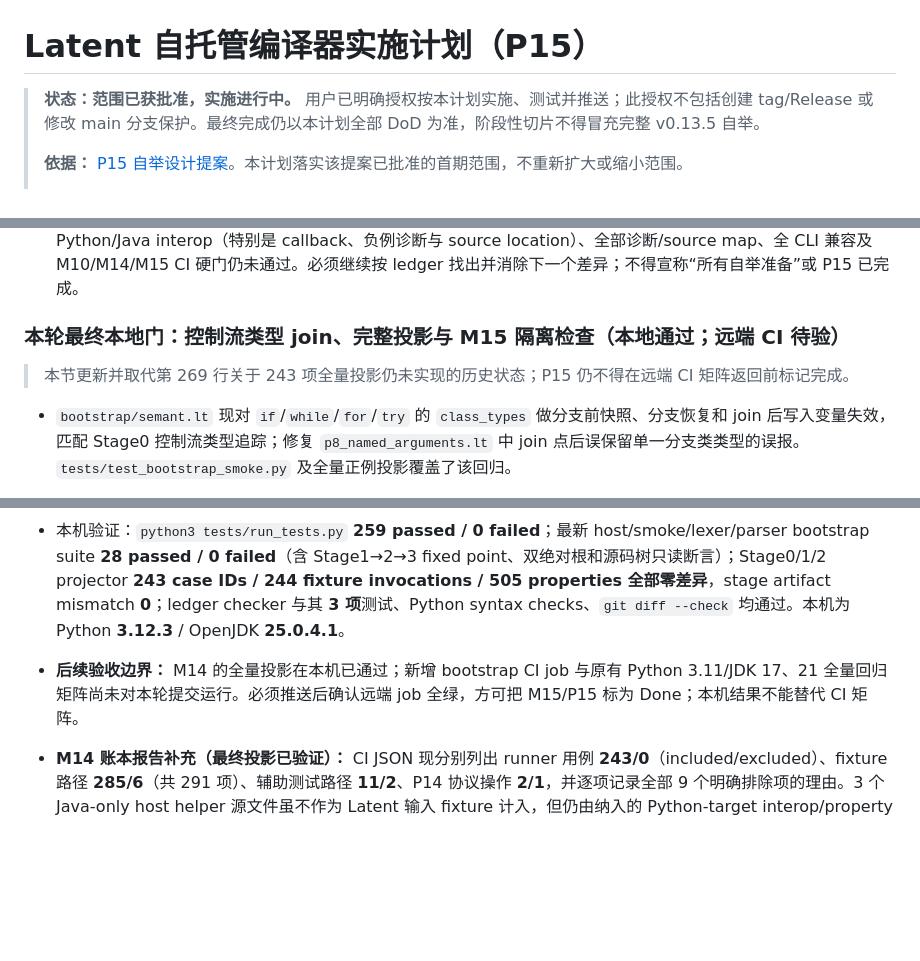
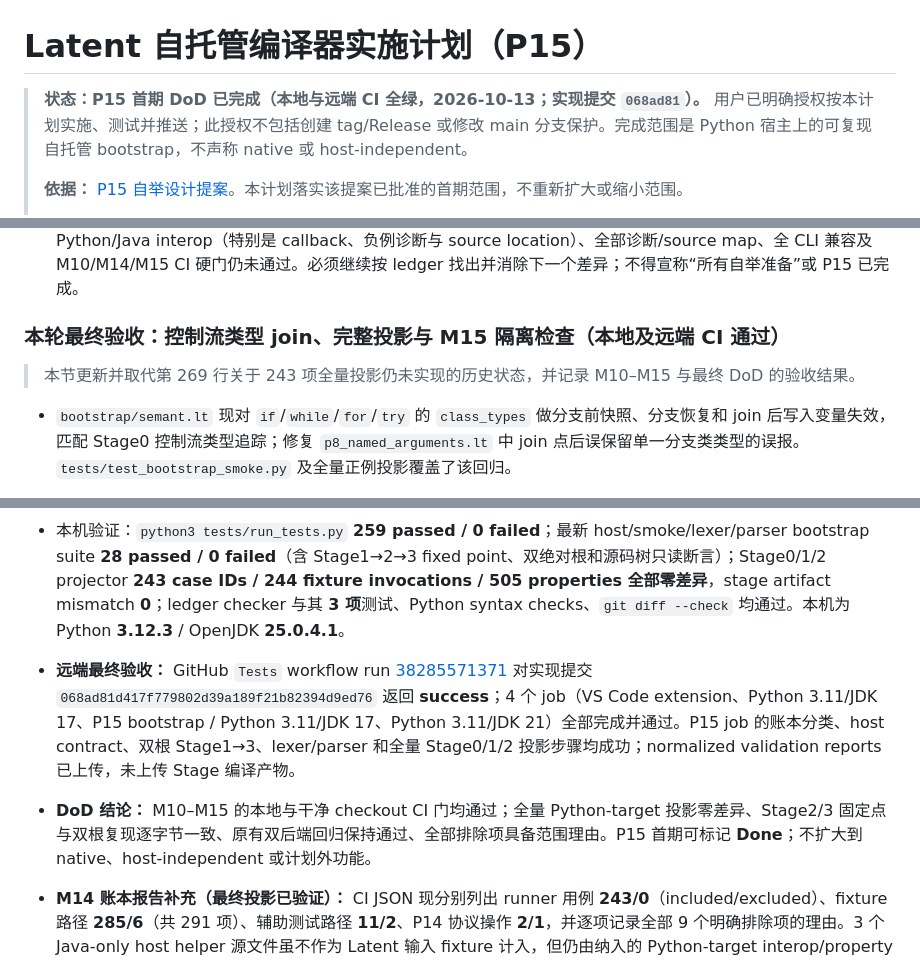
Before and after one commit to fghijkln/latent, a Markdown page: P15_SELF_HOSTING_IMPLEMENTATION_PLAN.md, 3 parts joined by grey strips. Drawn GitHub-style; blank space fills up the shorter version.

Commit message:
docs(p15): record final CI acceptance

```diff
--- a/P15_SELF_HOSTING_IMPLEMENTATION_PLAN.md
+++ b/P15_SELF_HOSTING_IMPLEMENTATION_PLAN.md
@@ -1,6 +1,6 @@
 # Latent 自托管编译器实施计划（P15）
 
-> **状态：范围已获批准，实施进行中。** 用户已明确授权按本计划实施、测试并推送；此授权不包括创建 tag/Release 或修改 main 分支保护。最终完成仍以本计划全部 DoD 为准，阶段性切片不得冒充完整 v0.13.5 自举。
+> **状态：P15 首期 DoD 已完成（本地与远端 CI 全绿，2026-10-13；实现提交 `068ad81`）。** 用户已明确授权按本计划实施、测试并推送；此授权不包括创建 tag/Release 或修改 main 分支保护。完成范围是 Python 宿主上的可复现自托管 bootstrap，不声称 native 或 host-independent。
 >
 > **依据：** [P15 自举设计提案](P15_SELF_HOSTING_BOOTSTRAP_DESIGN.md)。本计划落实该提案已批准的首期范围，不重新扩大或缩小范围。
 >
@@ -269,15 +269,16 @@ Java 后端代码生成、REPL、AST/脱糖输出诊断模式、编辑器元数
 - **下一阻塞与未完成项：** ledger 的 243 项 Stage0/Stage1 成功/编译拒绝/运行期错误全量差分仍未完成；完整 Python/Java interop（特别是 callback、负例诊断与 source location）、全部诊断/source map、全 CLI 兼容及 M10/M14/M15 CI 硬门仍未通过。必须继续按 ledger 找出并消除下一个差异；不得宣称“所有自举准备”或 P15 已完成。
 
 
-### 本轮最终本地门：控制流类型 join、完整投影与 M15 隔离检查（本地通过；远端 CI 待验）
+### 本轮最终验收：控制流类型 join、完整投影与 M15 隔离检查（本地及远端 CI 通过）
 
-> 本节更新并取代第 269 行关于 243 项全量投影仍未实现的历史状态；P15 仍不得在远端 CI 矩阵返回前标记完成。
+> 本节更新并取代第 269 行关于 243 项全量投影仍未实现的历史状态，并记录 M10–M15 与最终 DoD 的验收结果。
 
 - `bootstrap/semant.lt` 现对 `if`/`while`/`for`/`try` 的 `class_types` 做分支前快照、分支恢复和 join 后写入变量失效，匹配 Stage0 控制流类型追踪；修复 `p8_named_arguments.lt` 中 join 点后误保留单一分支类类型的误报。`tests/test_bootstrap_smoke.py` 及全量正例投影覆盖了该回归。
 - `bootstrap/module_graph.lt` 将源码文本、物理路径与逻辑 source ID 保留在诊断上下文；`bootstrap/compiler.lt` 生成带源码行与 caret 的编译诊断；`bootstrap/gen_py.lt` 输出语句级源码标记并映射 Latent runtime traceback；`bootstrap/java_runtime.lt` 的数值/内建调用规则继续与固定 Stage0 对齐。投影只将 Stage1 模块初始化器名按其逻辑源文件计算到 Stage0 的精确 SHA-1 后缀，不抹除对应源码路径/行号或其他 stderr 差异。
 - `tests/bootstrap/project_stage0.py` 已从固定 Stage0 构建 Stage1/2/3，并对账本所有 **243 included / 0 excluded / 291 inventoried paths** 执行 **244** 个 fixture 调用（**71** 正例、**88** 编译负例、**85** 运行负例）和 **505** 个固定种子性质用例；逐项比较 Stage0/1/2 的状态、stdout/stderr、编译诊断/源码位置及运行错误位置。最新报告为 **244/244 fixture 匹配、505/505 性质匹配、0 runner/property/artifact mismatch**；Stage1/2/3 均无缺少或额外产物，Stage2/Stage3 声明文件 bytes 相等。Stage1 初始 seed emission 仅临时隐藏 `javac`，避免固定 Stage0 的 eager `.class` 缓存进入清单；必需 Java `.java` sidecars 保留，JDK-backed interop fixtures 照常运行。
 - `bootstrap/latent_host.py` 显式声明精确 `__all__` API allowlist，host contract 新增对公开函数集合的断言。双根 fixed-point 测试删除 Stage0 seed 后再由 Stage1 编译 Stage2，设置空 `PYTHONPATH`，将各阶段放在独立临时目录，并对构建前后的仓库文件做只读快照比较（排除 VCS、依赖目录及解释器/测试缓存）。
 - 本机验证：`python3 tests/run_tests.py` **259 passed / 0 failed**；最新 host/smoke/lexer/parser bootstrap suite **28 passed / 0 failed**（含 Stage1→2→3 fixed point、双绝对根和源码树只读断言）；Stage0/1/2 projector **243 case IDs / 244 fixture invocations / 505 properties 全部零差异**，stage artifact mismatch **0**；ledger checker 与其 **3 项**测试、Python syntax checks、`git diff --check` 均通过。本机为 Python **3.12.3** / OpenJDK **25.0.4.1**。
-- **后续验收边界：** M14 的全量投影在本机已通过；新增 bootstrap CI job 与原有 Python 3.11/JDK 17、21 全量回归矩阵尚未对本轮提交运行。必须推送后确认远端 job 全绿，方可把 M15/P15 标为 Done；本机结果不能替代 CI 矩阵。
+- **远端最终验收：** GitHub `Tests` workflow run [38285571371](https://github.com/fghijkln/latent/actions/runs/38285571371) 对实现提交 `068ad81d417f779802d39a189f21b82394d9ed76` 返回 **success**；4 个 job（VS Code extension、Python 3.11/JDK 17、P15 bootstrap / Python 3.11/JDK 17、Python 3.11/JDK 21）全部完成并通过。P15 job 的账本分类、host contract、双根 Stage1→3、lexer/parser 和全量 Stage0/1/2 投影步骤均成功；normalized validation reports 已上传，未上传 Stage 编译产物。
+- **DoD 结论：** M10–M15 的本地与干净 checkout CI 门均通过；全量 Python-target 投影零差异、Stage2/3 固定点与双根复现逐字节一致、原有双后端回归保持通过、全部排除项具备范围理由。P15 首期可标记 **Done**；不扩大到 native、host-independent 或计划外功能。
 
 - **M14 账本报告补充（最终投影已验证）：** CI JSON 现分别列出 runner 用例 **243/0**（included/excluded）、fixture 路径 **285/6**（共 291 项）、辅助测试路径 **11/2**、P14 协议操作 **2/1**，并逐项记录全部 9 个明确排除项的理由。3 个 Java-only host helper 源文件虽不作为 Latent 输入 fixture 计入，但仍由纳入的 Python-target interop/property 用例编译和使用。报告 schema 扩展后的完整投影再次通过：244/244 fixture、505/505 property，Stage2→Stage3 及 artifact 门均零差异。
```
Also changed, not shown: 1 other file.
